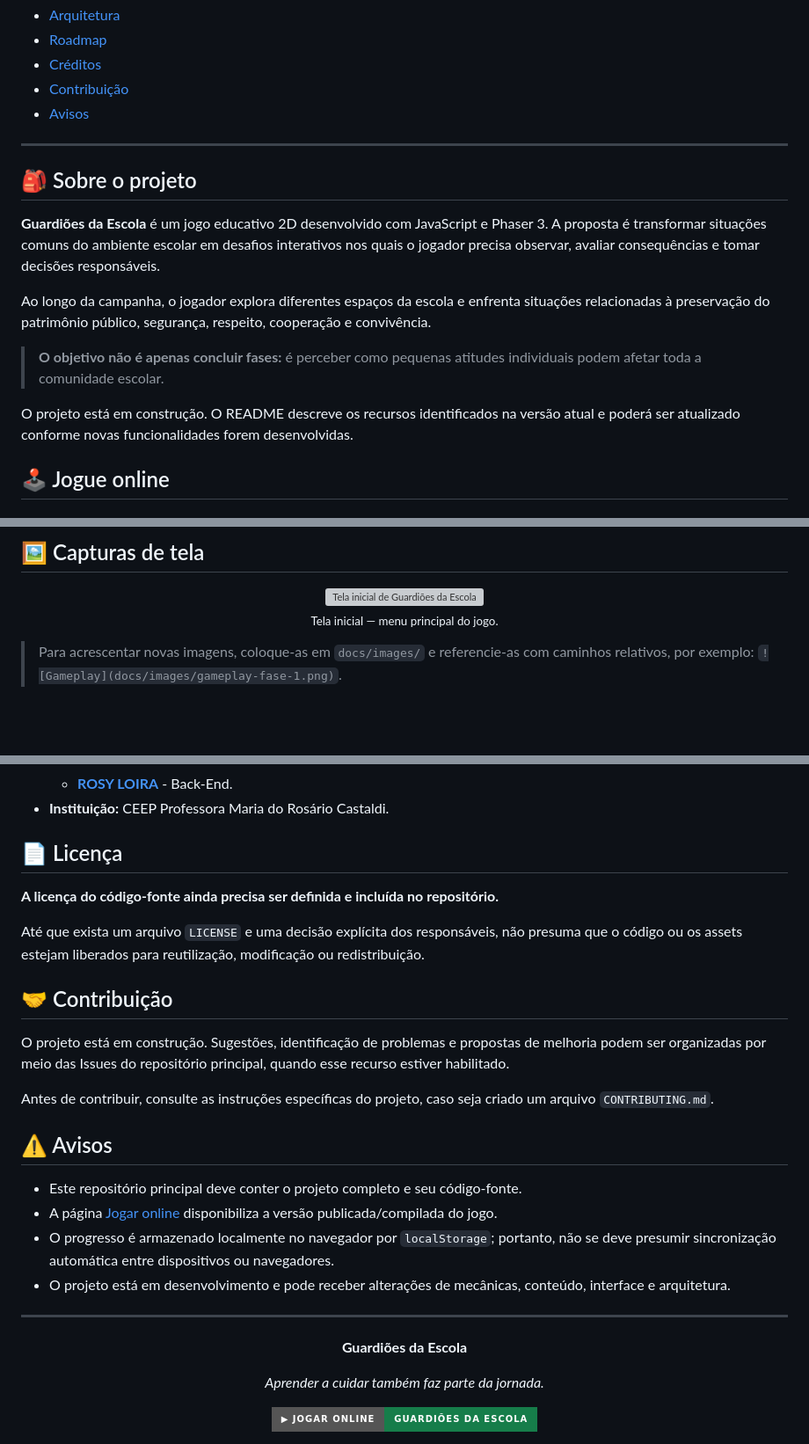
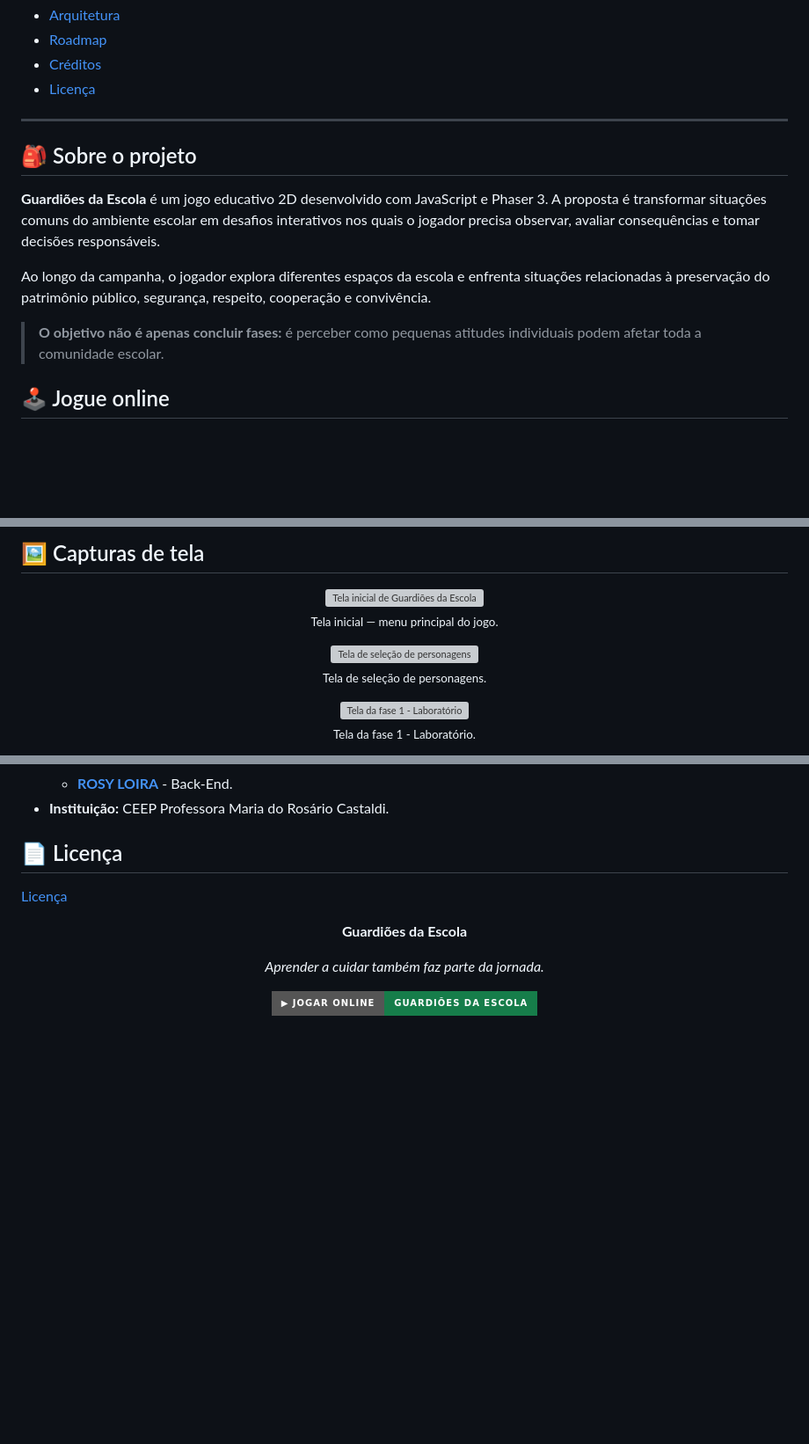
Before and after one commit to matheusbecaridias/Game, a Markdown page: README.md, 3 parts joined by grey strips. Shown at 88% size. Drawn GitHub-style; badges without logos; blank space fills up the shorter version; grey boxes are pictures that could not be loaded.

Commit message:
Update README to remove sections and add license
Removed contribution and warning sections from README, added license link.

```diff
--- a/README.md
+++ b/README.md
@@ -42,8 +42,7 @@
 - [Arquitetura](#-arquitetura)
 - [Roadmap](#-roadmap)
 - [Créditos](#-créditos)
-- [Contribuição](#-contribuição)
-- [Avisos](#-avisos)
+- [Licença](#-Licença)
 
 ---
 
@@ -54,8 +53,6 @@
 Ao longo da campanha, o jogador explora diferentes espaços da escola e enfrenta situações relacionadas à preservação do patrimônio público, segurança, respeito, cooperação e convivência.
 
 > **O objetivo não é apenas concluir fases:** é perceber como pequenas atitudes individuais podem afetar toda a comunidade escolar.
-
-O projeto está em construção. O README descreve os recursos identificados na versão atual e poderá ser atualizado conforme novas funcionalidades forem desenvolvidas.
 
 ## 🕹️ Jogue online
 
@@ -96,4 +93,17 @@ O projeto está em construção. O README descreve os recursos identificados na
 
 </div>
 
-> Para acrescentar novas imagens, coloque-as em `docs/images/` e referencie-as com caminhos relativos, por exemplo: `![Gameplay](docs/images/gameplay-fase-1.png)`.
+<div align="center">
+
+<img src="docs/images/selecao-player.png" alt="Tela de seleção de personagens" width="85%">
+
+<sub>Tela de seleção de personagens.</sub>
+
+</div>
+
+<div align="center">
+
+<img src="docs/images/gameplay-fase-1.png" alt="Tela da fase 1 - Laboratório" width="85%">
+
+<sub>Tela da fase 1 - Laboratório.</sub>
+
@@ -324,24 +352,7 @@ O projeto é identificado como um trabalho de caráter acadêmico.
 
 ## 📄 Licença
 
-**A licença do código-fonte ainda precisa ser definida e incluída no repositório.**
-
-Até que exista um arquivo `LICENSE` e uma decisão explícita dos responsáveis, não presuma que o código ou os assets estejam liberados para reutilização, modificação ou redistribuição.
-
-## 🤝 Contribuição
-
-O projeto está em construção. Sugestões, identificação de problemas e propostas de melhoria podem ser organizadas por meio das Issues do repositório principal, quando esse recurso estiver habilitado.
-
-Antes de contribuir, consulte as instruções específicas do projeto, caso seja criado um arquivo `CONTRIBUTING.md`.
-
-## ⚠️ Avisos
-
-- Este repositório principal deve conter o projeto completo e seu código-fonte.
-- A página [Jogar online](https://matheusbecaridias.github.io/Game/) disponibiliza a versão publicada/compilada do jogo.
-- O progresso é armazenado localmente no navegador por `localStorage`; portanto, não se deve presumir sincronização automática entre dispositivos ou navegadores.
-- O projeto está em desenvolvimento e pode receber alterações de mecânicas, conteúdo, interface e arquitetura.
-
----
+[Licença](LICENSE)
 
 <div align="center">
 
```
Also changed, not shown: other parts of README.md (+20 -2 lines).
